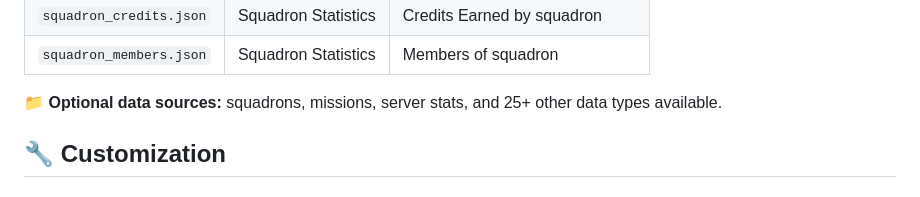
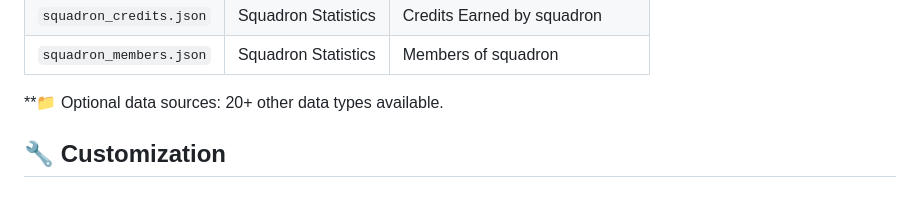
Before and after one commit to socialoutcast/DCS-Statistics-Website-Uploader, a Markdown page: README.md, the part around the change. Drawn GitHub-style.

```diff
--- a/README.md
+++ b/README.md
@@ -125,7 +125,7 @@ The system uses **28 different data files** from DCSServerBot. **Default uploads
 | `squadron_credits.json` | Squadron Statistics | Credits Earned by squadron |
 | `squadron_members.json` | Squadron Statistics | Members of squadron |
 
-**📁 Optional data sources:** squadrons, missions, server stats, and 25+ other data types available.
+**📁 Optional data sources: 20+ other data types available.
 
 ## 🔧 Customization
 
```
